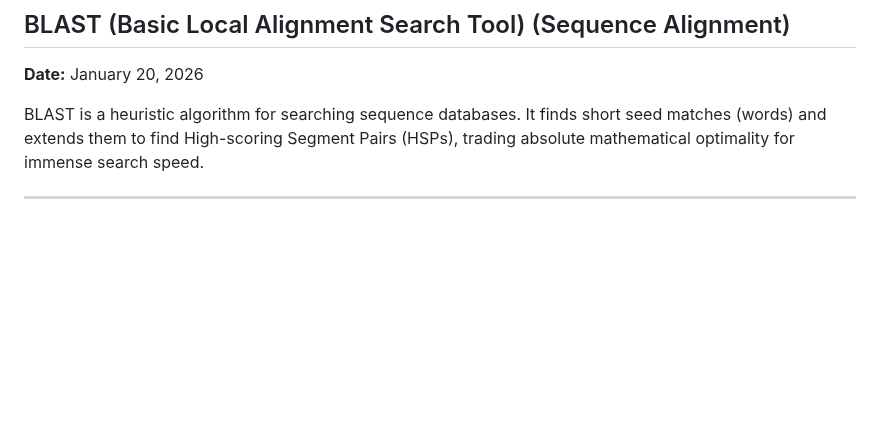
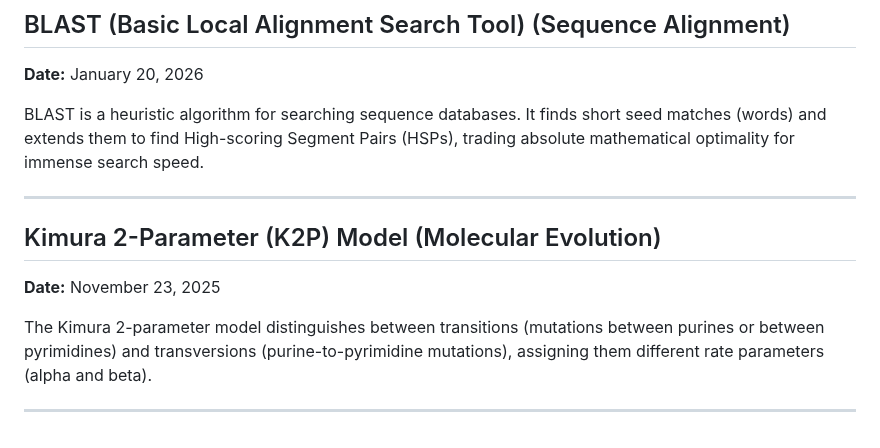
Before and after one commit to ShlomoHajizadeh/Bioinformatics, a Markdown page: Bioinformatics_Research_Journal.md, the part around the change. Drawn GitHub-style; blank space fills up the shorter version.

Commit message:
docs: document Kimura 2-Parameter evolutionary transition-transversion rates - part 325

```diff
--- a/Bioinformatics_Research_Journal.md
+++ b/Bioinformatics_Research_Journal.md
@@ -2269,3 +2269,10 @@ Gasteiger-Marsili charges are calculated iteratively based on orbital electroneg
 BLAST is a heuristic algorithm for searching sequence databases. It finds short seed matches (words) and extends them to find High-scoring Segment Pairs (HSPs), trading absolute mathematical optimality for immense search speed.
 
 ---
+
+## Kimura 2-Parameter (K2P) Model (Molecular Evolution)
+**Date:** November 23, 2025
+
+The Kimura 2-parameter model distinguishes between transitions (mutations between purines or between pyrimidines) and transversions (purine-to-pyrimidine mutations), assigning them different rate parameters (alpha and beta).
+
+---
```
